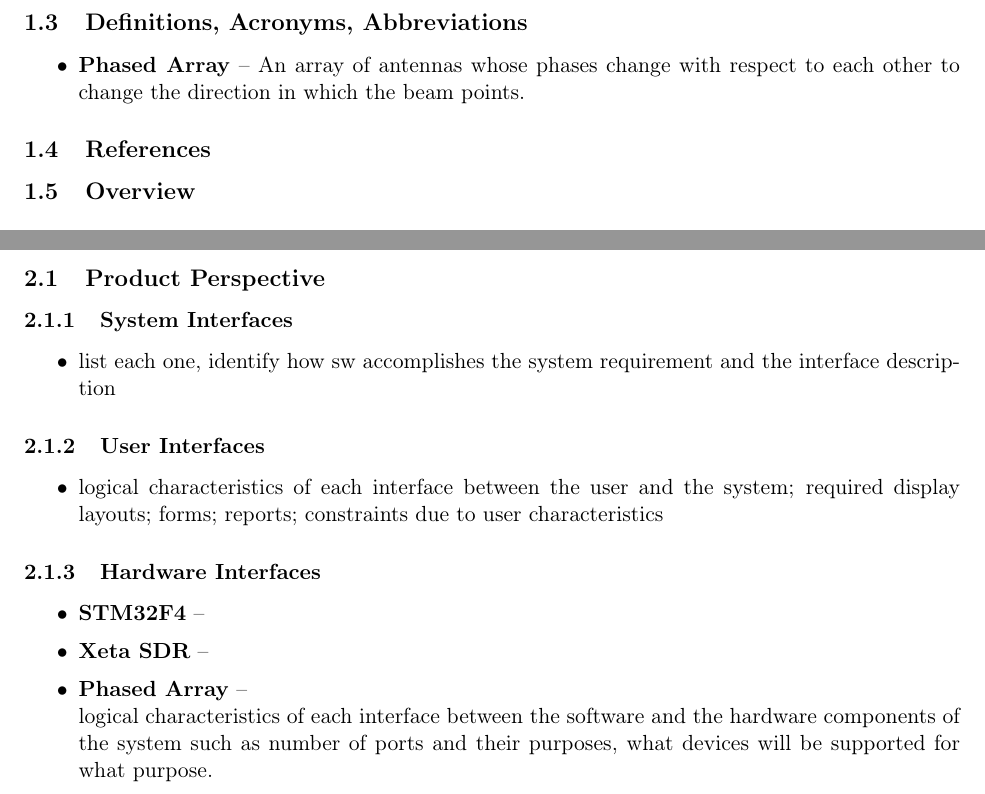
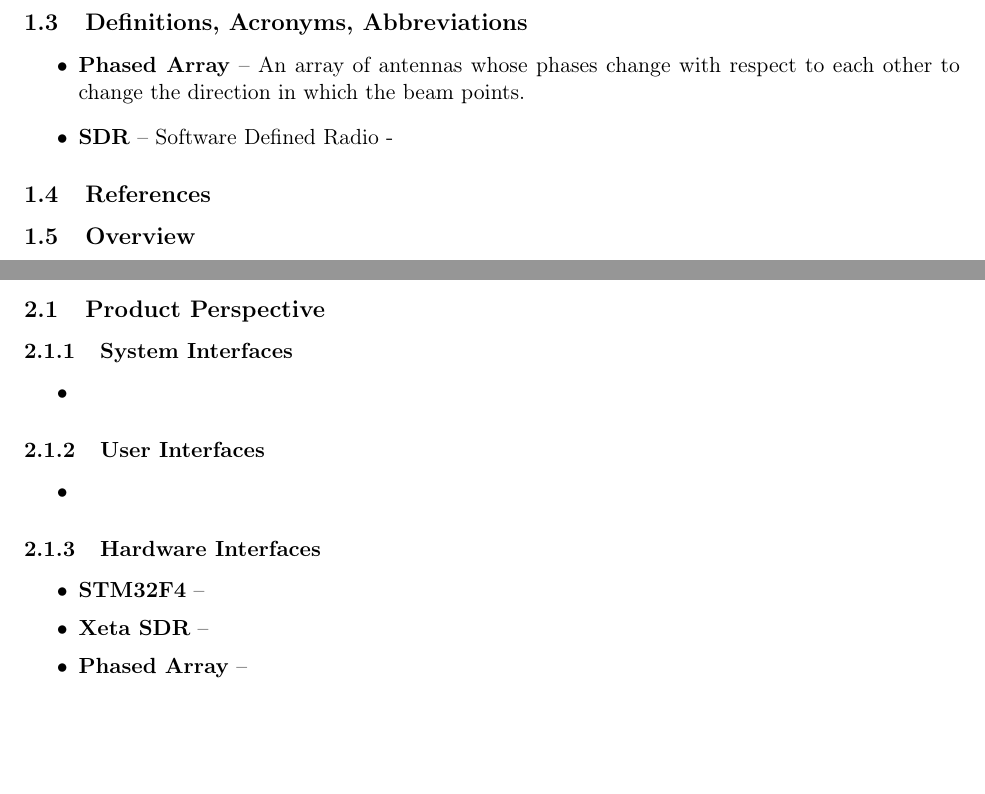
Before and after one commit to AndrewKee/Capstone, a LaTeX document (ProjectRequirements/ProjectRequirements.tex, which reads ProjectRequirements/Introduction.tex, ProjectRequirements/OverallDescription.tex): two parts of page 4 of 5, joined at a grey line, cut so that both start at the same text, the shorter picture padded with empty space. Compiled offline with pdfLaTeX.

Commit message:
added format for section 2

```diff
--- a/ProjectRequirements/Introduction.tex
+++ b/ProjectRequirements/Introduction.tex
@@ -28,6 +28,7 @@ Prof. Argrow is the professor in the Aerospace department intending to fund this
 	\subsection{Definitions, Acronyms, Abbreviations}
 		\begin{itemize}
 			\item \textbf{Phased Array} -- An array of antennas whose phases change with respect to each other to change the direction in which the beam points.
+			\item \textbf{SDR} -- Software Defined Radio -
 		\end{itemize}
 	\subsection{References}
 	\subsection{Overview}
--- a/ProjectRequirements/OverallDescription.tex
+++ b/ProjectRequirements/OverallDescription.tex
@@ -13,17 +13,19 @@
 
 		\subsubsection{System Interfaces}
 			\begin{itemize}\itemsep1pt
-				\item list each one, identify how sw accomplishes the system requirement and the interface description
+				\item
 			\end{itemize}
+
 		\subsubsection{User Interfaces}
 			\begin{itemize}\itemsep1pt
-				\item logical characteristics of each interface between the user and the system; required display layouts; forms; reports; constraints due to user characteristics
+				\item
 			\end{itemize}
+
 		\subsubsection{Hardware Interfaces}
 			\begin{itemize}\itemsep1pt
 				\item \textbf{STM32F4} --
 				\item \textbf{Xeta SDR} --
-				\item \textbf{Phased Array} -- \\
-				logical characteristics of each interface between the software and the hardware components of the system such as number of ports and their purposes, what devices will be supported for what purpose.
+				\item \textbf{Phased Array} --
 			\end{itemize}
+
 		\subsubsection{Software Interfaces}
@@ -31,4 +35,7 @@
 
 		\subsubsection{Communications Interfaces}
+			\begin{itemize}\itemsep1pt
+				\item
+			\end{itemize}
 
 		\subsubsection{Memory}
```
Also changed, not shown: ProjectRequirements/OverallDescription.tex (10 more changed lines).
